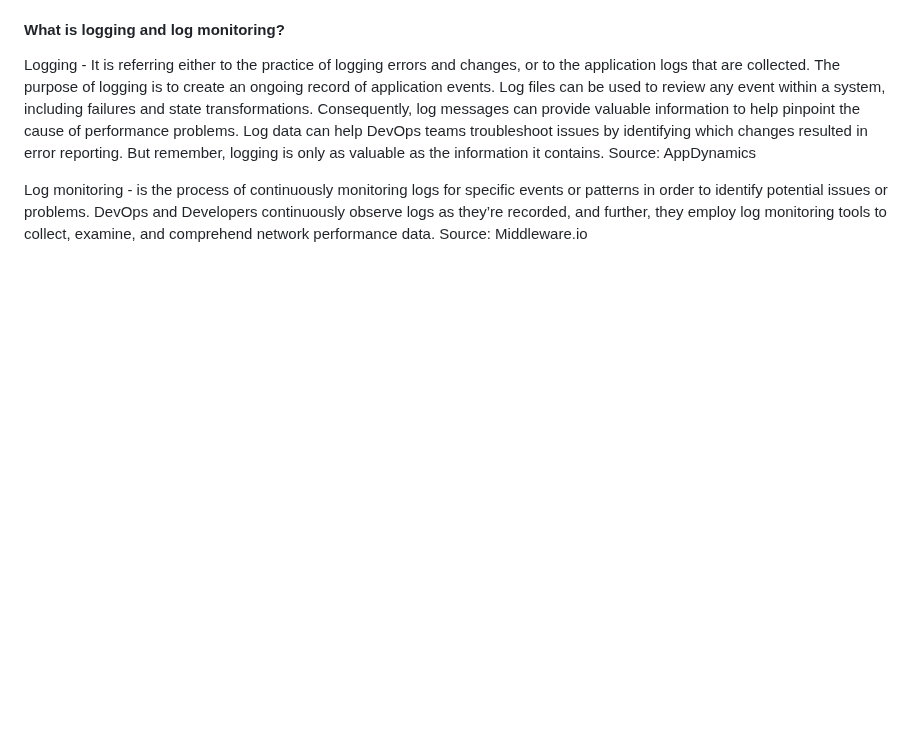
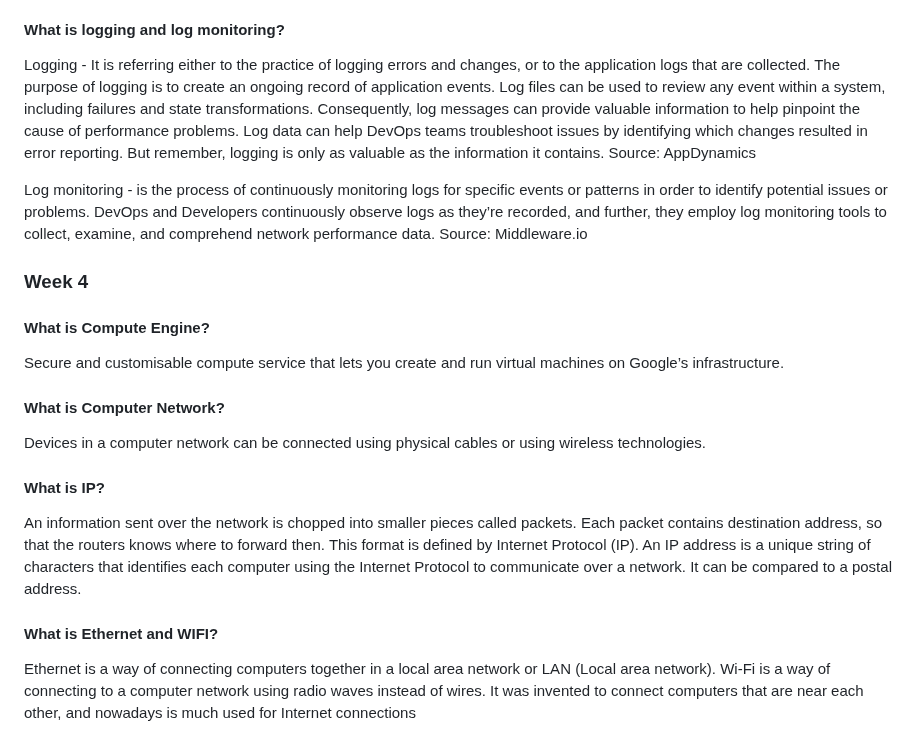
Before and after one commit to wiolad/cloud_challenge, a Markdown page: interview_questions.md, the part around the change. GitHub-like rendering; blank space fills up the shorter version.

Commit message:
chore: add questions and answers for week 4

```diff
--- a/interview_questions.md
+++ b/interview_questions.md
@@ -57,3 +57,22 @@ It is a way to build and run applications and services without the need to manag
 Logging - It is referring either to the practice of logging errors and changes, or to the application logs that are collected. The purpose of logging is to create an ongoing record of application events. Log files can be used to review any event within a system, including failures and state transformations. Consequently, log messages can provide valuable information to help pinpoint the cause of performance problems. Log data can help DevOps teams troubleshoot issues by identifying which changes resulted in error reporting. But remember, logging is only as valuable as the information it contains. Source: AppDynamics
 
 Log monitoring - is the process of continuously monitoring logs for specific events or patterns in order to identify potential issues or problems. DevOps and Developers continuously observe logs as they’re recorded, and further, they employ log monitoring tools to collect, examine, and comprehend network performance data. Source: Middleware.io
+
+
+### Week 4
+
+#### What is Compute Engine?
+
+Secure and customisable compute service that lets you create and run virtual machines on Google’s infrastructure.
+
+#### What is Computer Network?
+
+Devices in a computer network can be connected using physical cables or using wireless technologies.
+
+#### What is IP?
+
+An information sent over the network is chopped into smaller pieces called packets. Each packet contains destination address, so that the routers knows where to forward then. This format is defined by Internet Protocol (IP).  An IP address is a unique string of characters that identifies each computer using the Internet Protocol to communicate over a network. It can be compared to a postal address.
+
+#### What is Ethernet and WIFI?
+
+Ethernet is a way of connecting computers together in a local area network or LAN (Local area network).  Wi-Fi  is a way of connecting to a computer network using radio waves instead of wires. It was invented to connect computers that are near each other, and nowadays is much used for Internet connections
```
